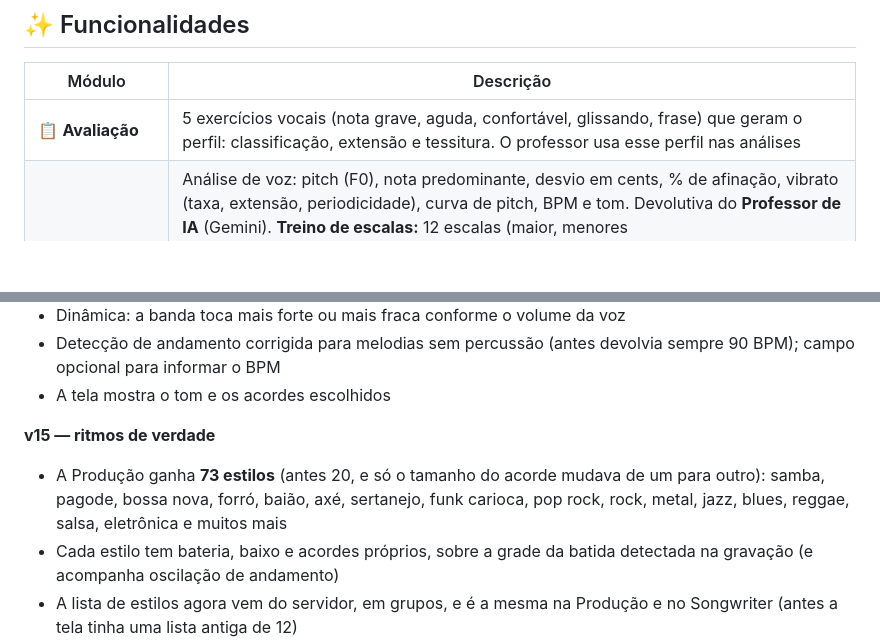
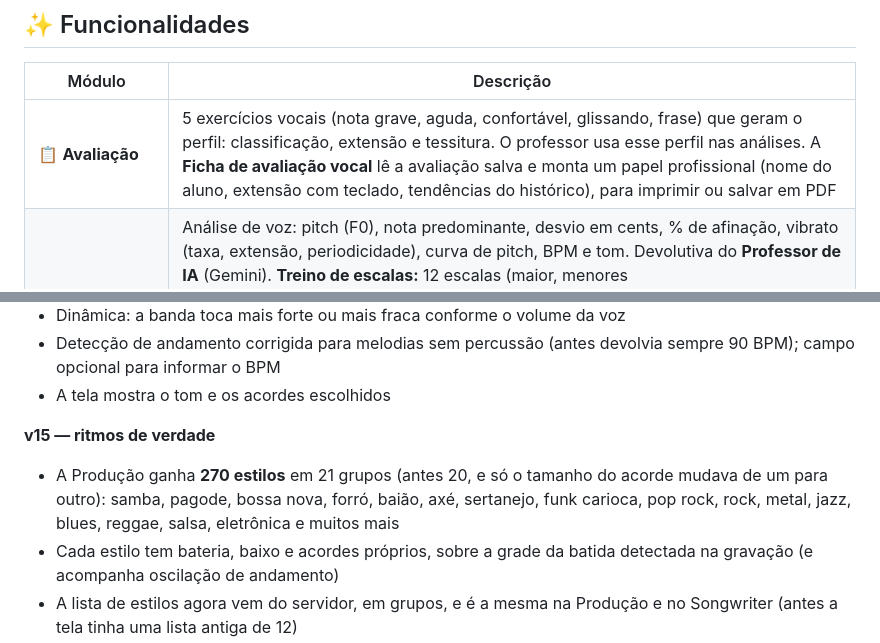
Before and after one commit to campregherpaulo92/orange-harmony, a Markdown page: README.md, 2 parts joined by grey strips. GitHub-like rendering; blank space fills up the shorter version.

```diff
--- a/README.md
+++ b/README.md
@@ -20,7 +21,7 @@ Aplicação completa de coaching vocal e composição: analisa sua voz, detecta
 
 | Módulo | Descrição |
 |---|---|
-| 📋 **Avaliação** | 5 exercícios vocais (nota grave, aguda, confortável, glissando, frase) que geram o perfil: classificação, extensão e tessitura. O professor usa esse perfil nas análises |
+| 📋 **Avaliação** | 5 exercícios vocais (nota grave, aguda, confortável, glissando, frase) que geram o perfil: classificação, extensão e tessitura. O professor usa esse perfil nas análises. A **Ficha de avaliação vocal** lê a avaliação salva e monta um papel profissional (nome do aluno, extensão com teclado, tendências do histórico), para imprimir ou salvar em PDF |
 | 🎵 **Estudo** | Análise de voz: pitch (F0), nota predominante, desvio em cents, % de afinação, vibrato (taxa, extensão, periodicidade), curva de pitch, BPM e tom. Devolutiva do **Professor de IA** (Gemini). **Treino de escalas:** 12 escalas (maior, menores natural/harmônica/melódica, os modos gregos, pentatônicas e blues) em qualquer tônica — toca no **piano sintetizado** (subindo e descendo), mostra as notas com os graus, os acordes que nascem da escala e o desafio de canto, e **avalia sua gravação nessa escala** (quantas notas caíram dentro, quais ficaram fora e o que provavelmente aconteceu). O Professor recebe a escala e comenta em cima disso |
 | 🎸 **Afinador** | 11 afinações (violão, 7 cordas, ukulele, drop tunings, open tunings), calibração 440/442 Hz, agulha em tempo real |
 | 🎶 **Acordes** | Braço de violão clicável: você marca as notas e o app diz o **nome do acorde** (com alternativas), as **notas**, as **tonalidades** onde ele é diatônico (com o grau, ex: vi7) e as **escalas** que dá pra tocar por cima. Também **procura por nome** (Am7, C7M, F#m, G/B…) e mostra posições no braço. Toca o acorde (violão sintetizado), insere na composição e leva a pergunta pra Laranjinha |
@@ -192,7 +212,7 @@ orange-harmony/
 - A tela mostra o tom e os acordes escolhidos
 
 **v15 — ritmos de verdade**
-- A Produção ganha **73 estilos** (antes 20, e só o tamanho do acorde mudava de um para outro): samba, pagode, bossa nova, forró, baião, axé, sertanejo, funk carioca, pop rock, rock, metal, jazz, blues, reggae, salsa, eletrônica e muitos mais
+- A Produção ganha **270 estilos** em 21 grupos (antes 20, e só o tamanho do acorde mudava de um para outro): samba, pagode, bossa nova, forró, baião, axé, sertanejo, funk carioca, pop rock, rock, metal, jazz, blues, reggae, salsa, eletrônica e muitos mais
 - Cada estilo tem bateria, baixo e acordes próprios, sobre a grade da batida detectada na gravação (e acompanha oscilação de andamento)
 - A lista de estilos agora vem do servidor, em grupos, e é a mesma na Produção e no Songwriter (antes a tela tinha uma lista antiga de 12)
 - O Songwriter envia ao Gemini a descrição de cada estilo
```
Also changed, not shown: other parts of README.md (+28 -8 lines).
